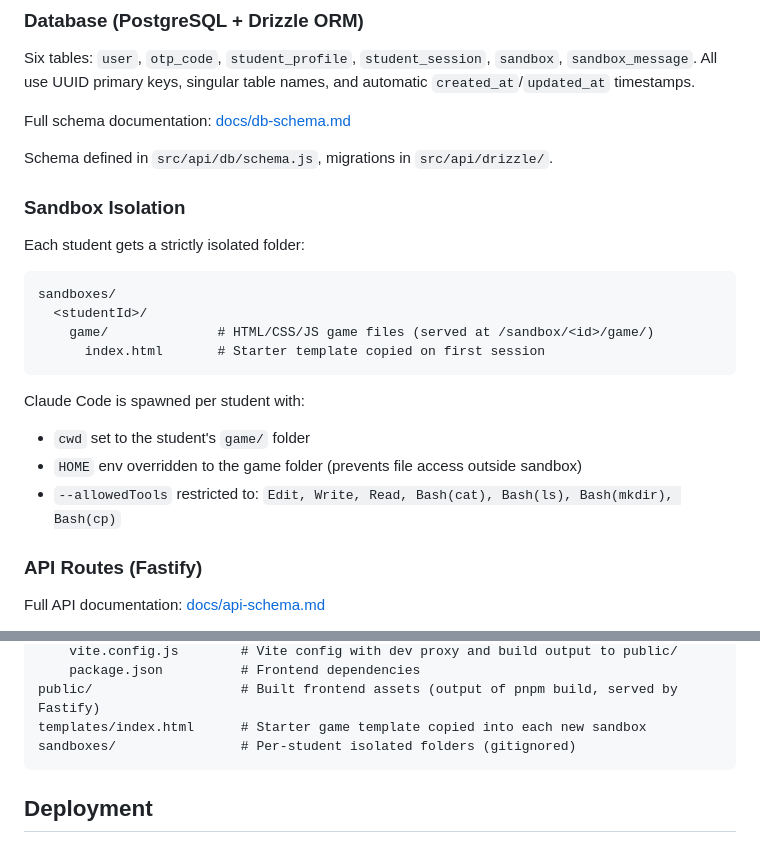
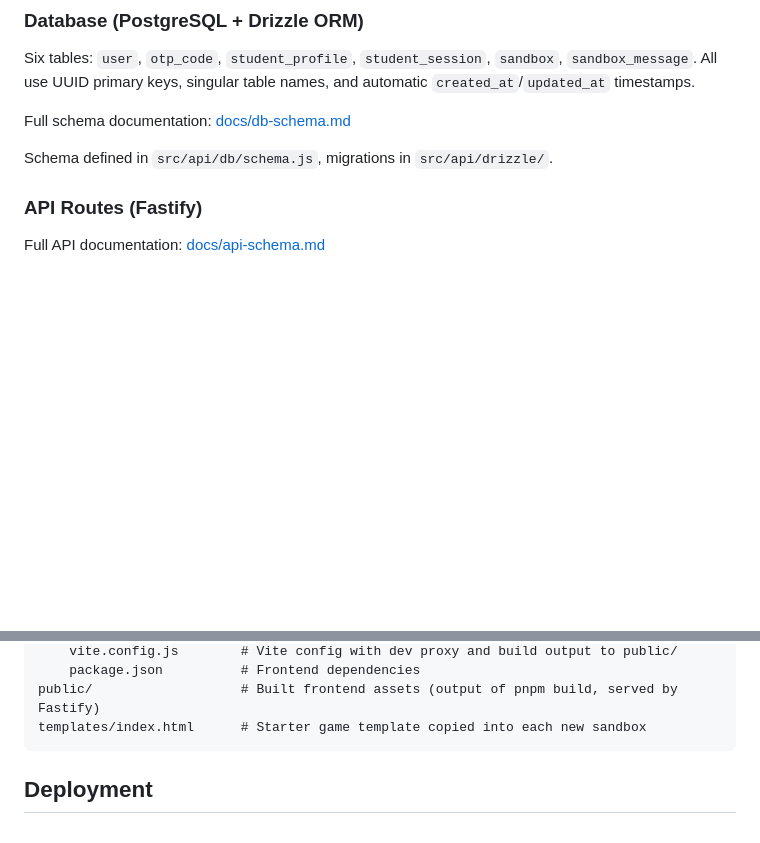
Before and after one commit to superopengl/techseeding, a Markdown page: apps/kpai/CLAUDE.md, 2 parts joined by grey strips. GitHub-like rendering; blank space fills up the shorter version.

Commit message:
remove unused folder from CLAUDE.md

````diff
--- a/apps/kpai/CLAUDE.md
+++ b/apps/kpai/CLAUDE.md
@@ -38,22 +38,6 @@ Six tables: `user`, `otp_code`, `student_profile`, `student_session`, `sandbox`,
 Full schema documentation: [docs/db-schema.md](docs/db-schema.md)
 
 Schema defined in `src/api/db/schema.js`, migrations in `src/api/drizzle/`.
-
-### Sandbox Isolation
-
-Each student gets a strictly isolated folder:
-
-```
-sandboxes/
-  <studentId>/
-    game/              # HTML/CSS/JS game files (served at /sandbox/<id>/game/)
-      index.html       # Starter template copied on first session
-```
-
-Claude Code is spawned per student with:
-- `cwd` set to the student's `game/` folder
-- `HOME` env overridden to the game folder (prevents file access outside sandbox)
-- `--allowedTools` restricted to: `Edit, Write, Read, Bash(cat), Bash(ls), Bash(mkdir), Bash(cp)`
 
 ### API Routes (Fastify)
 
@@ -115,7 +99,6 @@ src/
     package.json          # Frontend dependencies
 public/                   # Built frontend assets (output of pnpm build, served by Fastify)
 templates/index.html      # Starter game template copied into each new sandbox
-sandboxes/                # Per-student isolated folders (gitignored)
 ```
 
 ## Deployment
````
